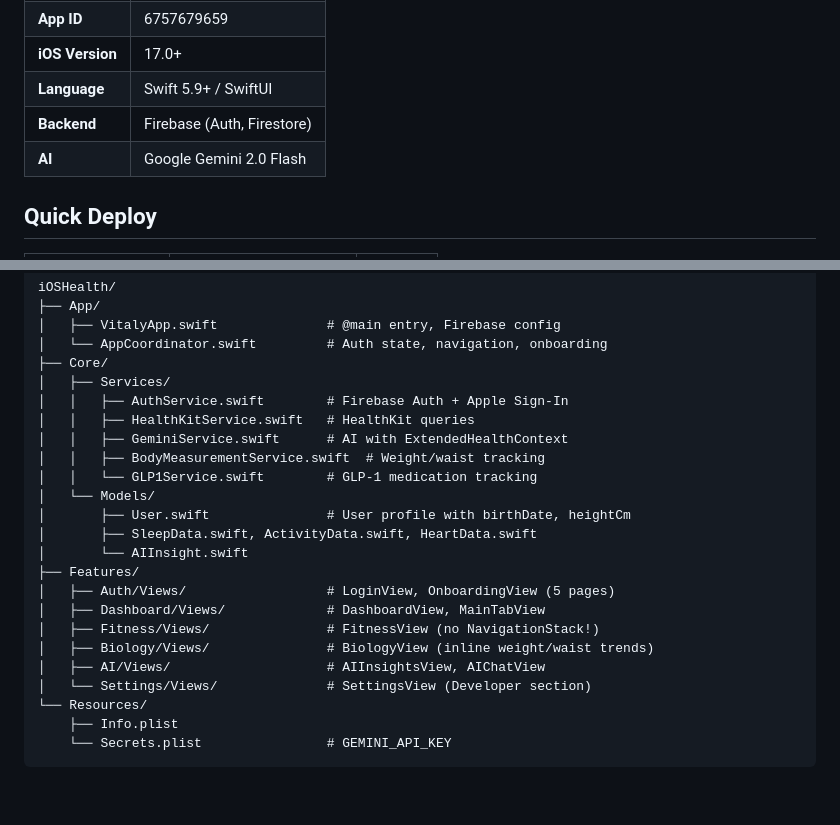
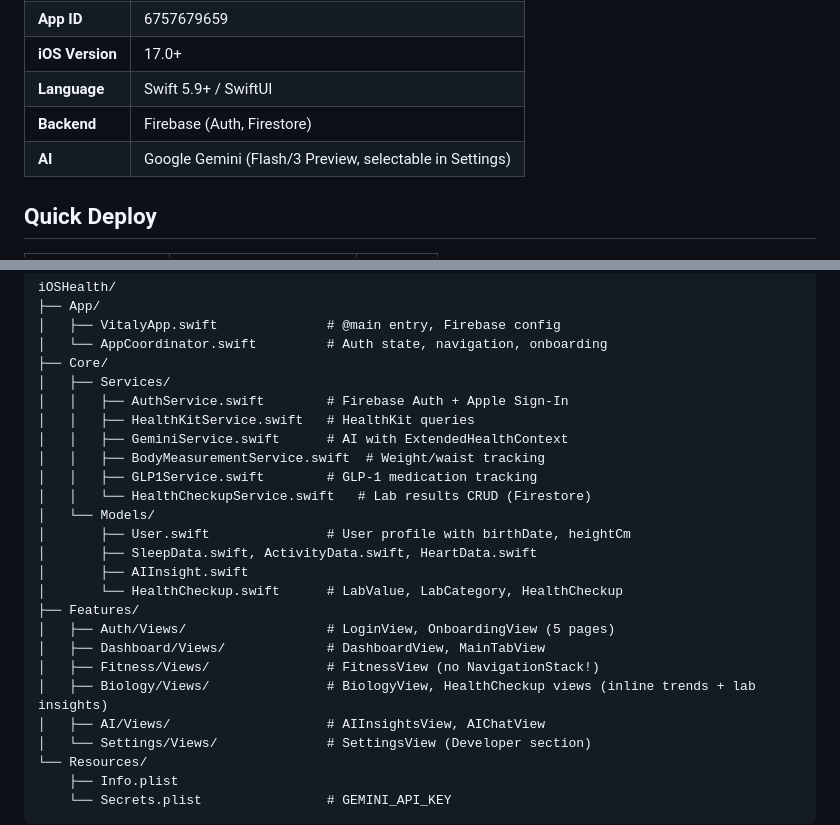
Before and after one commit to tonsaj/vitaly, a Markdown page: CLAUDE.md, 2 parts joined by grey strips. Rendered like a GitHub page; blank space fills up the shorter version.

```diff
--- a/CLAUDE.md
+++ b/CLAUDE.md
@@ -56,7 +56,7 @@
 | **iOS Version** | 17.0+ |
 | **Language** | Swift 5.9+ / SwiftUI |
 | **Backend** | Firebase (Auth, Firestore) |
-| **AI** | Google Gemini 2.0 Flash |
+| **AI** | Google Gemini (Flash/3 Preview, selectable in Settings) |
 
 ## Quick Deploy
 
@@ -104,16 +104,18 @@ iOSHealth/
 │   │   ├── HealthKitService.swift   # HealthKit queries
 │   │   ├── GeminiService.swift      # AI with ExtendedHealthContext
 │   │   ├── BodyMeasurementService.swift  # Weight/waist tracking
-│   │   └── GLP1Service.swift        # GLP-1 medication tracking
+│   │   ├── GLP1Service.swift        # GLP-1 medication tracking
+│   │   └── HealthCheckupService.swift   # Lab results CRUD (Firestore)
 │   └── Models/
 │       ├── User.swift               # User profile with birthDate, heightCm
 │       ├── SleepData.swift, ActivityData.swift, HeartData.swift
-│       └── AIInsight.swift
+│       ├── AIInsight.swift
+│       └── HealthCheckup.swift      # LabValue, LabCategory, HealthCheckup
 ├── Features/
 │   ├── Auth/Views/                  # LoginView, OnboardingView (5 pages)
 │   ├── Dashboard/Views/             # DashboardView, MainTabView
 │   ├── Fitness/Views/               # FitnessView (no NavigationStack!)
-│   ├── Biology/Views/               # BiologyView (inline weight/waist trends)
+│   ├── Biology/Views/               # BiologyView, HealthCheckup views (inline trends + lab insights)
 │   ├── AI/Views/                    # AIInsightsView, AIChatView
 │   └── Settings/Views/              # SettingsView (Developer section)
 └── Resources/
```
Also changed, not shown: other parts of CLAUDE.md (+24 -1 lines).
